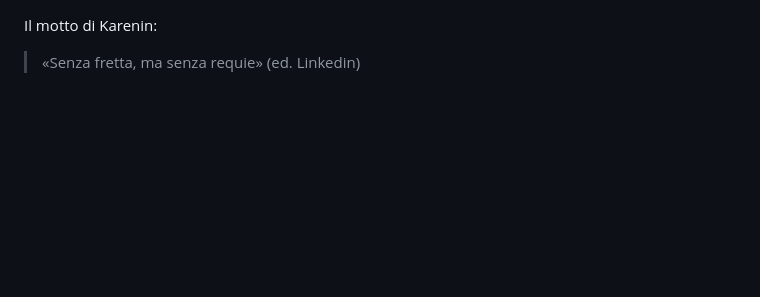
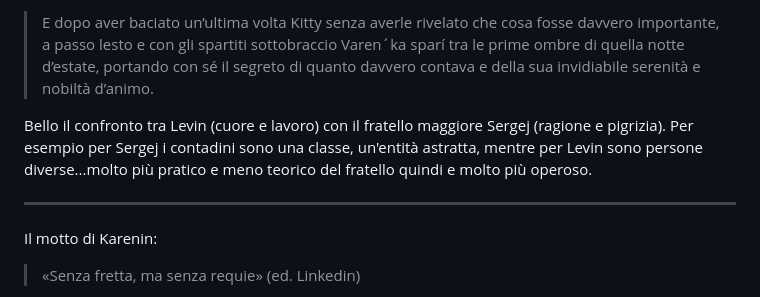
Before and after one commit to linuzzz/linuzzz.github.io, a Markdown page: Anna_Karenina.md, the part around the change. GitHub-like rendering; blank space fills up the shorter version.

Commit message:
Enhance Anna_Karenina.md with character analysis
Added reflections on characters and themes in Anna Karenina.

```diff
--- a/Anna_Karenina.md
+++ b/Anna_Karenina.md
@@ -1,3 +1,11 @@
+>E dopo aver baciato un’ultima volta Kitty senza averle rivelato che cosa fosse davvero importante, a passo lesto e con gli spartiti sottobraccio Varen´ka sparí tra le prime ombre di quella notte d’estate, portando con sé il segreto di quanto davvero contava e della sua invidiabile serenità e nobiltà d’animo.
+
+Bello il confronto tra Levin (cuore e lavoro) con il fratello maggiore Sergej (ragione e pigrizia). Per esempio per Sergej i contadini sono una classe, un'entità astratta, mentre per
+Levin sono persone diverse...molto più pratico e meno teorico del fratello quindi e molto più operoso.
+
+---
+
+
 Il motto di Karenin:
 >«Senza fretta, ma senza requie»
 >(ed. Linkedin)
```
